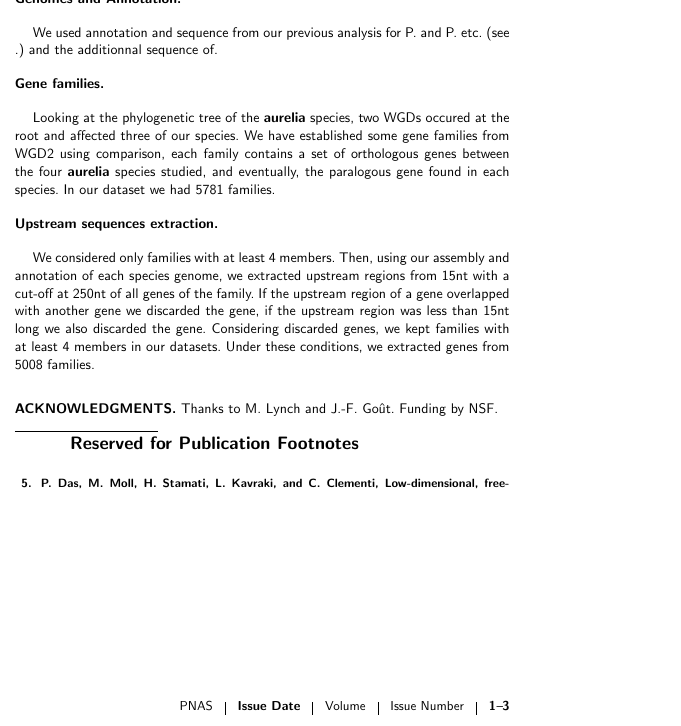
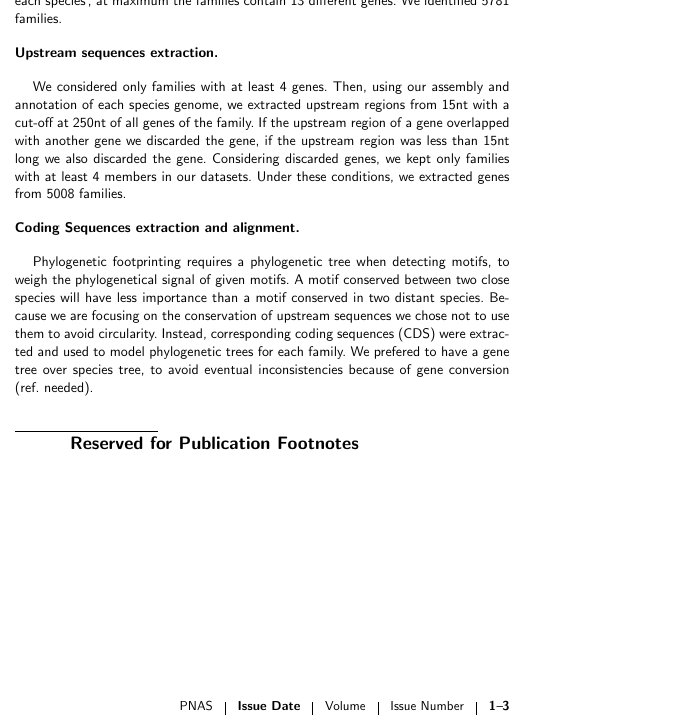
Before and after one commit to Rekyt/Lynch-lab-Report, a LaTeX document (PNASTMPL.tex, which reads Methods.tex): part of page 1 of 3, cut at the place of the change. Compiled offline with pdfLaTeX.

Commit message:
Added CDS alignment and phylogenetic footprinting steps

```diff
--- a/Methods.tex
+++ b/Methods.tex
@@ -12,14 +12,26 @@ developped a whole pipeline (show simple pipeline graph)
 
 Used TranslatorX, PhyML, BigFoot, MEME.
 
+We set up a pipeline to make our analyse (Fig. ), the code is available at.
+
 \subsection{Genomes and Annotation}
 
 We used annotation and sequence from our previous analysis for P. and P. etc. (see .) and the additionnal sequence of.
 
 \subsection{Gene families}
 
-Looking at the phylogenetic tree of the \textit{aurelia} species, two WGDs occured at the root and affected three of our species. We have established some gene families from WGD2 using comparison, each family contains a set of orthologous genes between the four \textit{aurelia} species studied, and eventually, the paralogous gene found in each species. In our dataset we had 5781 families.
+Looking at the phylogenetic tree of the \textit{aurelia} species, two WGDs occured at the root and affected three of our species. We have established some gene families from WGD2 using comparison, each family contains a set of orthologous genes between the four \textit{aurelia} species studied, and eventually, the paralogous gene found in each species ; at maximum the families contain 13 different genes. We identified 5781 families.
 
 \subsection{Upstream sequences extraction}
 
-We considered only families with at least 4 members. Then, using our assembly and annotation of each species genome, we extracted upstream regions from 15nt with a cut-off at 250nt of all genes of the family. If the upstream region of a gene overlapped with another gene we discarded the gene, if the upstream region was less than 15nt long we also discarded the gene. Considering discarded genes, we kept families with at least 4 members in our datasets. Under these conditions, we extracted genes from 5008 families.
+We considered only families with at least 4 genes. Then, using our assembly and annotation of each species genome, we extracted upstream regions from 15nt with a cut-off at 250nt of all genes of the family. If the upstream region of a gene overlapped with another gene we discarded the gene, if the upstream region was less than 15nt long we also discarded the gene. Considering discarded genes, we kept only families with at least 4 members in our datasets. Under these conditions, we extracted genes from 5008 families.
+
+\subsection{Coding Sequences extraction and alignment}
+
+Phylogenetic footprinting requires a phylogenetic tree when detecting motifs, to weigh the phylogenetical signal of given motifs. A motif conserved between two close species will have less importance than a motif conserved in two distant species. Because we are focusing on the conservation of upstream sequences we chose not to use them to avoid circularity. Instead, corresponding coding sequences (CDS) were extracted and used to model phylogenetic trees for each family. We prefered to have a gene tree over species tree, to avoid eventual inconsistencies because of gene conversion (ref. needed).
+
+CDSs in each family were aligned using TranslatorX (ref. needed) a protein-guided alignment software. The Maximum Likelihood (ML) tree was then computed using PhyML (ref. needed) default parameters.
+
+\subsection{Phylogenetic footprinting}
+
+We used a phylogenetic footprinting software BigFoot (ref. needed) to detect highly conserved motifs in upstream sequences. We used 10000 burn-in cycles and 20000 cycles with a sampling rate of 1000 for the Hidden Monte-Carlo Markov Chain process.
```
